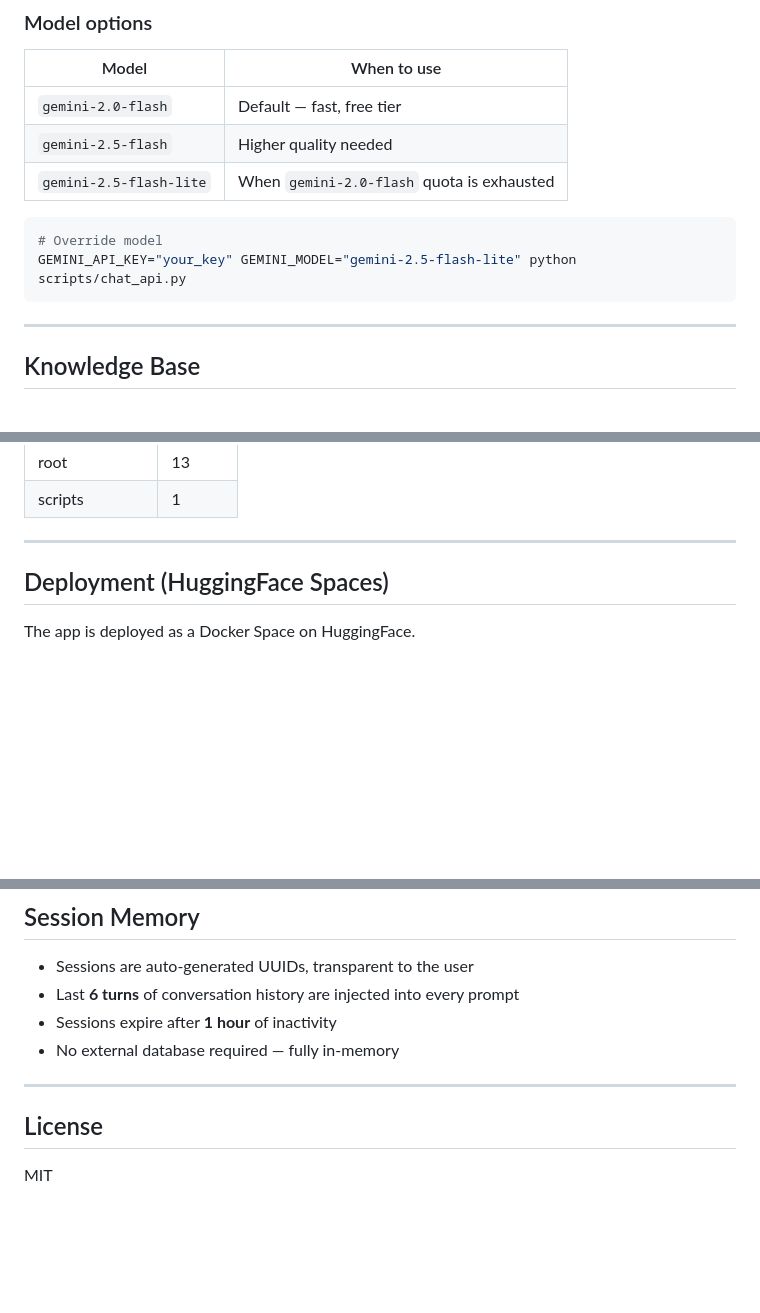
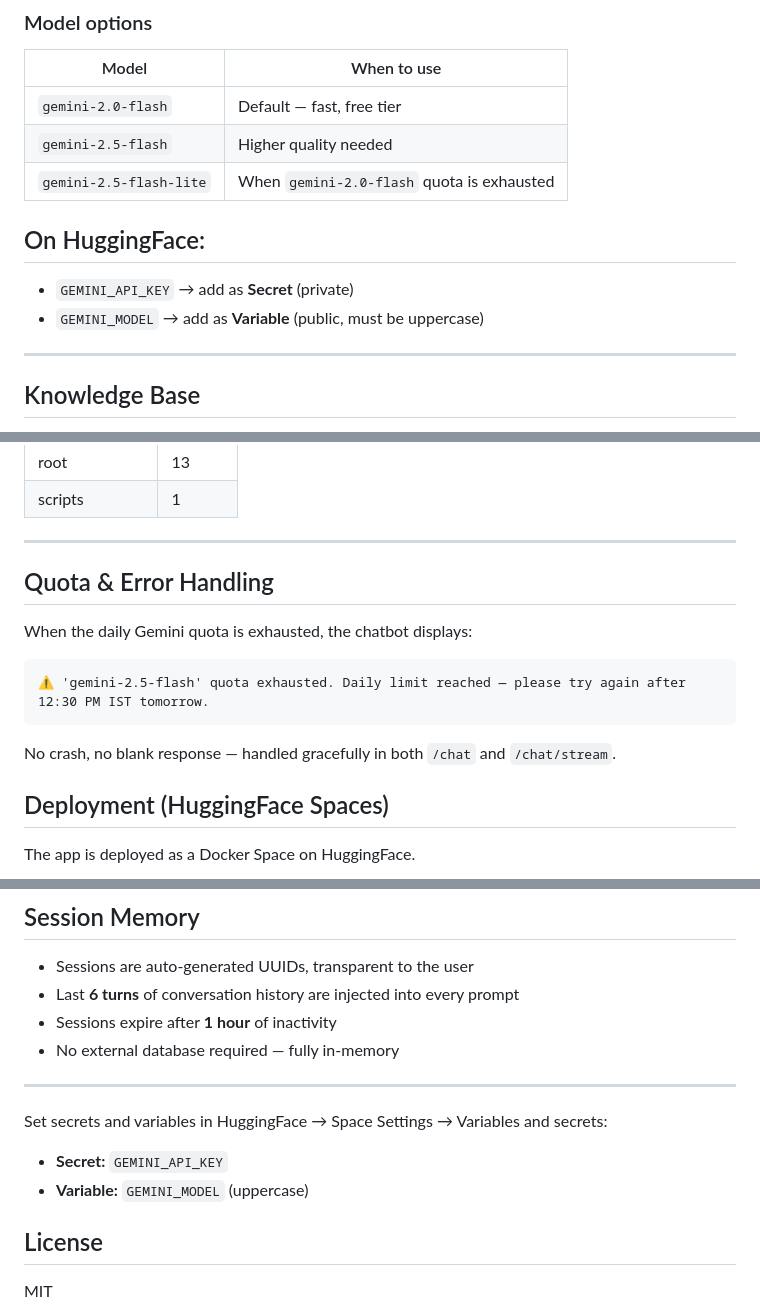
Before and after one commit to shukla-0007/worldmonitor-chatbot, a Markdown page: README.md, 3 parts joined by grey strips. Rendered like a GitHub page; blank space fills up the shorter version.

Commit message:
updated readme with variable in Hugging face

````diff
--- a/README.md
+++ b/README.md
@@ -163,10 +163,9 @@ curl -X POST http://localhost:8000/chat \
 | `gemini-2.5-flash` | Higher quality needed |
 | `gemini-2.5-flash-lite` | When `gemini-2.0-flash` quota is exhausted |
 
-```bash
-# Override model
-GEMINI_API_KEY="your_key" GEMINI_MODEL="gemini-2.5-flash-lite" python scripts/chat_api.py
-```
+## On HuggingFace:
+- `GEMINI_API_KEY` → add as **Secret** (private)
+- `GEMINI_MODEL` → add as **Variable** (public, must be uppercase)
 
 ---
 
@@ -197,6 +196,16 @@ The vector knowledge base was built from the [WorldMonitor](https://github.com/k
 
 ---
 
+
+## Quota & Error Handling
+
+When the daily Gemini quota is exhausted, the chatbot displays:
+```
+⚠️ 'gemini-2.5-flash' quota exhausted. Daily limit reached — please try again after 12:30 PM IST tomorrow.
+```
+No crash, no blank response — handled gracefully in both `/chat` and `/chat/stream`.
+
+
 ## Deployment (HuggingFace Spaces)
 
 The app is deployed as a Docker Space on HuggingFace.
@@ -222,6 +231,13 @@ Set `GEMINI_API_KEY` in HuggingFace → Space Settings → Variables and secrets
 
 ---
 
+
+Set secrets and variables in HuggingFace → Space Settings → Variables and secrets:
+- **Secret:** `GEMINI_API_KEY`
+- **Variable:** `GEMINI_MODEL` (uppercase)
+
+
+
 ## License
 
 MIT
````
